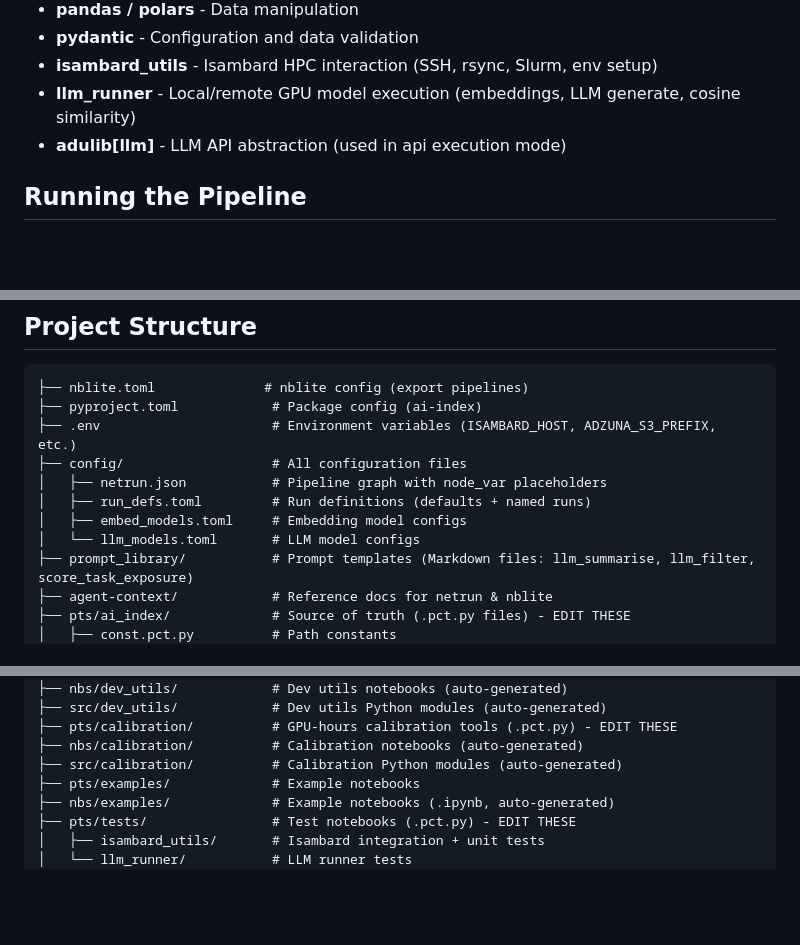
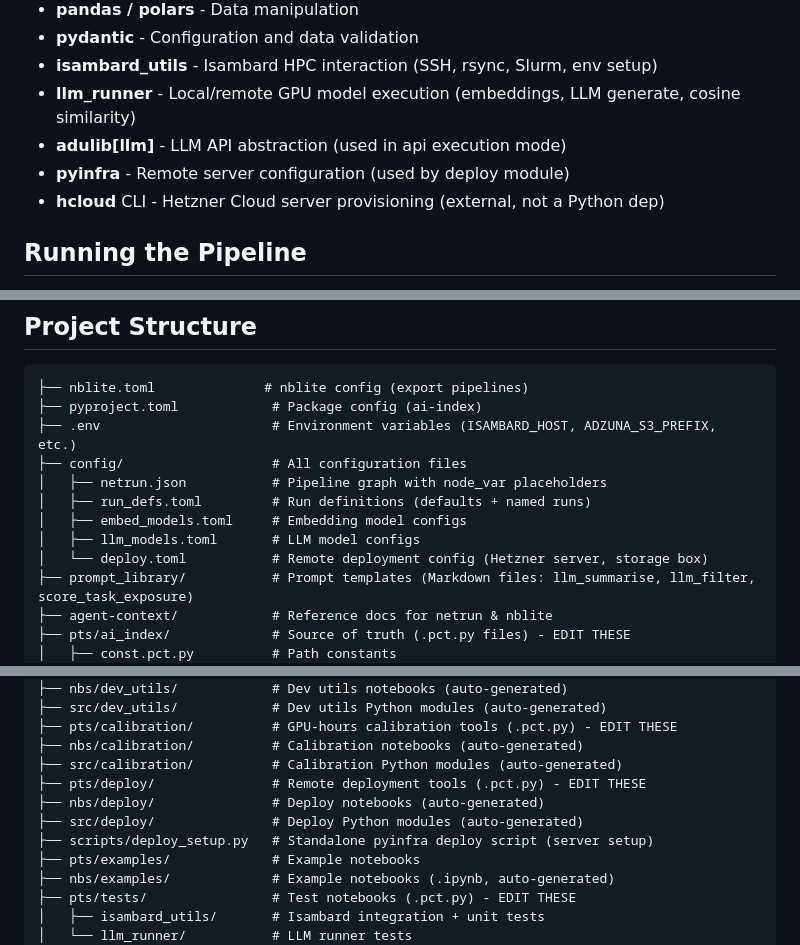
Before and after one commit to Autonomy-Data-Unit/aisi-economy-index-v2, a Markdown page: CLAUDE.md, 3 parts joined by grey strips. Drawn GitHub-style; blank space fills up the shorter version.

```diff
--- a/CLAUDE.md
+++ b/CLAUDE.md
@@ -74,6 +74,8 @@ Three storage tiers: `store/inputs/` (run-independent source data), `store/pipel
 - **isambard_utils** - Isambard HPC interaction (SSH, rsync, Slurm, env setup)
 - **llm_runner** - Local/remote GPU model execution (embeddings, LLM generate, cosine similarity)
 - **adulib[llm]** - LLM API abstraction (used in api execution mode)
+- **pyinfra** - Remote server configuration (used by deploy module)
+- **hcloud** CLI - Hetzner Cloud server provisioning (external, not a Python dep)
 
 ## Running the Pipeline
 
@@ -222,7 +228,8 @@ Integration tests: `pytest src/tests/isambard_utils/` (requires active Clifton c
 │   ├── netrun.json           # Pipeline graph with node_var placeholders
 │   ├── run_defs.toml         # Run definitions (defaults + named runs)
 │   ├── embed_models.toml     # Embedding model configs
-│   └── llm_models.toml       # LLM model configs
+│   ├── llm_models.toml       # LLM model configs
+│   └── deploy.toml           # Remote deployment config (Hetzner server, storage box)
 ├── prompt_library/           # Prompt templates (Markdown files: llm_summarise, llm_filter, score_task_exposure)
 ├── agent-context/            # Reference docs for netrun & nblite
 ├── pts/ai_index/             # Source of truth (.pct.py files) - EDIT THESE
@@ -246,6 +253,10 @@ Integration tests: `pytest src/tests/isambard_utils/` (requires active Clifton c
 ├── pts/calibration/          # GPU-hours calibration tools (.pct.py) - EDIT THESE
 ├── nbs/calibration/          # Calibration notebooks (auto-generated)
 ├── src/calibration/          # Calibration Python modules (auto-generated)
+├── pts/deploy/               # Remote deployment tools (.pct.py) - EDIT THESE
+├── nbs/deploy/               # Deploy notebooks (auto-generated)
+├── src/deploy/               # Deploy Python modules (auto-generated)
+├── scripts/deploy_setup.py   # Standalone pyinfra deploy script (server setup)
 ├── pts/examples/             # Example notebooks
 ├── nbs/examples/             # Example notebooks (.ipynb, auto-generated)
 ├── pts/tests/                # Test notebooks (.pct.py) - EDIT THESE
```
Also changed, not shown: other parts of CLAUDE.md (+40 -0 lines).
